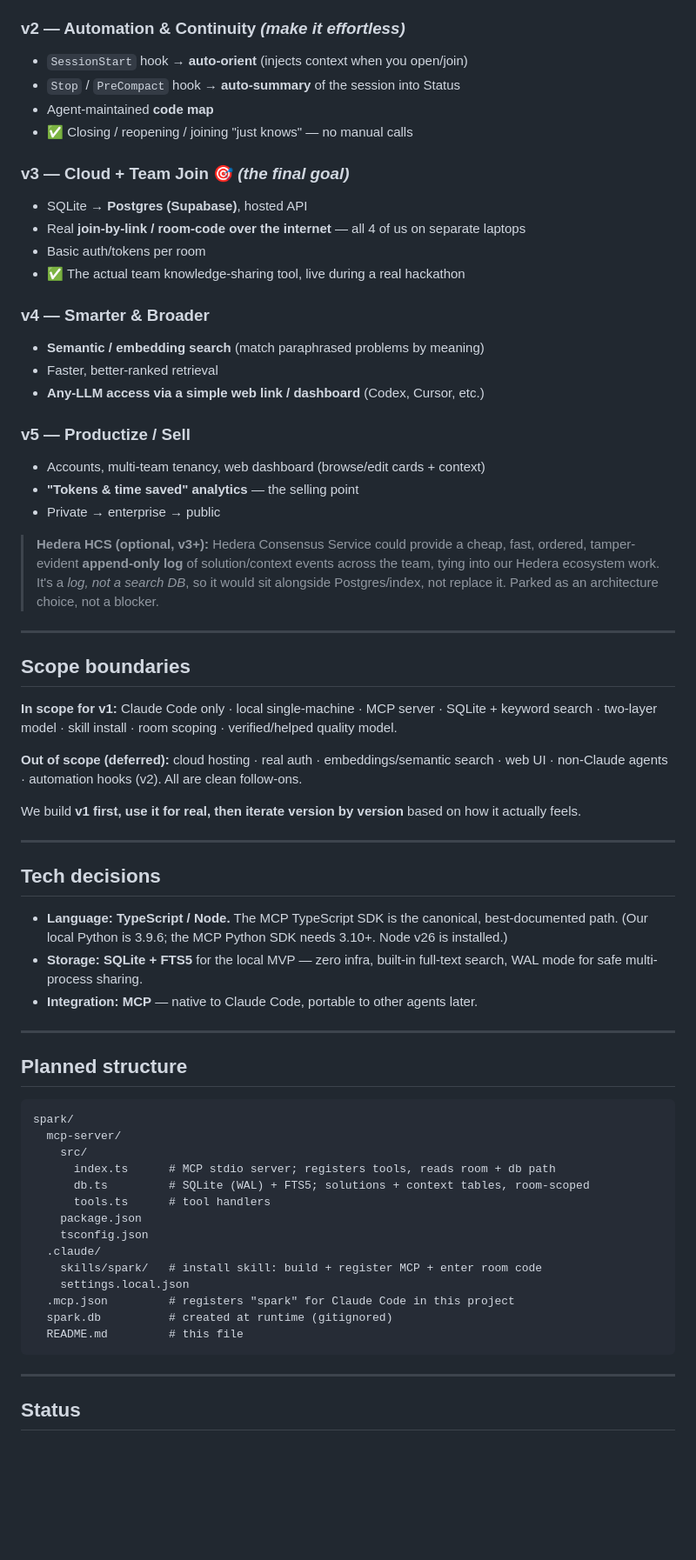
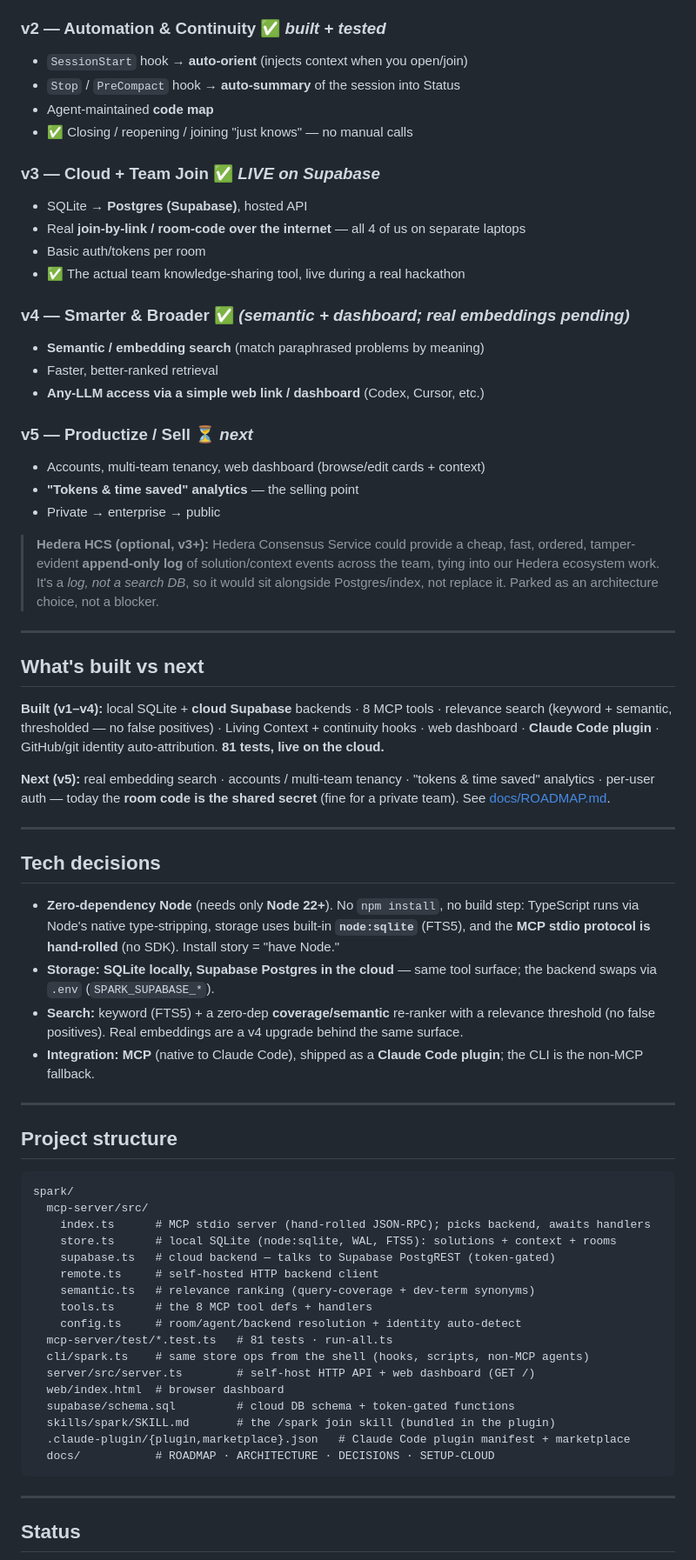
Before and after one commit to JingYuan0926/sparkv2, a Markdown page: README.md, the part around one of its changes. Shown at 87% size. Rendered like a GitHub page; blank space fills up the shorter version.

````diff
--- a/README.md
+++ b/README.md
@@ -207,24 +204,24 @@ caught up.
 - *Agents call tools explicitly — no automation yet (keeps v1 simple)*
 - ✅ Useful immediately across your own terminals; validates the concept
 
-### v2 — Automation & Continuity  *(make it effortless)*
+### v2 — Automation & Continuity ✅ *built + tested*
 - `SessionStart` hook → **auto-orient** (injects context when you open/join)
 - `Stop` / `PreCompact` hook → **auto-summary** of the session into Status
 - Agent-maintained **code map**
 - ✅ Closing / reopening / joining "just knows" — no manual calls
 
-### v3 — Cloud + Team Join  🎯 *(the final goal)*
+### v3 — Cloud + Team Join ✅ *LIVE on Supabase*
 - SQLite → **Postgres (Supabase)**, hosted API
 - Real **join-by-link / room-code over the internet** — all 4 of us on separate laptops
 - Basic auth/tokens per room
 - ✅ The actual team knowledge-sharing tool, live during a real hackathon
 
-### v4 — Smarter & Broader
+### v4 — Smarter & Broader ✅ *(semantic + dashboard; real embeddings pending)*
 - **Semantic / embedding search** (match paraphrased problems by meaning)
 - Faster, better-ranked retrieval
 - **Any-LLM access via a simple web link / dashboard** (Codex, Cursor, etc.)
 
-### v5 — Productize / Sell
+### v5 — Productize / Sell ⏳ *next*
 - Accounts, multi-team tenancy, web dashboard (browse/edit cards + context)
 - **"Tokens & time saved" analytics** — the selling point
 - Private → enterprise → public
@@ -236,46 +233,53 @@ caught up.
 
 ---
 
-## Scope boundaries
+## What's built vs next
 
-**In scope for v1:** Claude Code only · local single-machine · MCP server · SQLite + keyword
-search · two-layer model · skill install · room scoping · verified/helped quality model.
+**Built (v1–v4):** local SQLite + **cloud Supabase** backends · 8 MCP tools · relevance search
+(keyword + semantic, thresholded — no false positives) · Living Context + continuity hooks · web
+dashboard · **Claude Code plugin** · GitHub/git identity auto-attribution. **81 tests, live on
+the cloud.**
 
-**Out of scope (deferred):** cloud hosting · real auth · embeddings/semantic search · web UI
-· non-Claude agents · automation hooks (v2). All are clean follow-ons.
-
-We build **v1 first, use it for real, then iterate version by version** based on how it
-actually feels.
+**Next (v5):** real embedding search · accounts / multi-team tenancy · "tokens & time saved"
+analytics · per-user auth — today the **room code is the shared secret** (fine for a private
+team). See [docs/ROADMAP.md](docs/ROADMAP.md).
 
 ---
 
 ## Tech decisions
 
-- **Language: TypeScript / Node.** The MCP TypeScript SDK is the canonical, best-documented
-  path. (Our local Python is 3.9.6; the MCP Python SDK needs 3.10+. Node v26 is installed.)
-- **Storage: SQLite + FTS5** for the local MVP — zero infra, built-in full-text search, WAL
-  mode for safe multi-process sharing.
-- **Integration: MCP** — native to Claude Code, portable to other agents later.
+- **Zero-dependency Node** (needs only **Node 22+**). No `npm install`, no build step:
+  TypeScript runs via Node's native type-stripping, storage uses built-in **`node:sqlite`**
+  (FTS5), and the **MCP stdio protocol is hand-rolled** (no SDK). Install story = "have Node."
+- **Storage: SQLite locally, Supabase Postgres in the cloud** — same tool surface; the backend
+  swaps via `.env` (`SPARK_SUPABASE_*`).
+- **Search:** keyword (FTS5) + a zero-dep **coverage/semantic** re-ranker with a relevance
+  threshold (no false positives). Real embeddings are a v4 upgrade behind the same surface.
+- **Integration: MCP** (native to Claude Code), shipped as a **Claude Code plugin**; the CLI is
+  the non-MCP fallback.
 
 ---
 
-## Planned structure
+## Project structure
 
 ```
 spark/
-  mcp-server/
-    src/
-      index.ts      # MCP stdio server; registers tools, reads room + db path
-      db.ts         # SQLite (WAL) + FTS5; solutions + context tables, room-scoped
-      tools.ts      # tool handlers
-    package.json
-    tsconfig.json
-  .claude/
-    skills/spark/   # install skill: build + register MCP + enter room code
-    settings.local.json
-  .mcp.json         # registers "spark" for Claude Code in this project
-  spark.db          # created at runtime (gitignored)
-  README.md         # this file
+  mcp-server/src/
+    index.ts      # MCP stdio server (hand-rolled JSON-RPC); picks backend, awaits handlers
+    store.ts      # local SQLite (node:sqlite, WAL, FTS5): solutions + context + rooms
+    supabase.ts   # cloud backend — talks to Supabase PostgREST (token-gated)
+    remote.ts     # self-hosted HTTP backend client
+    semantic.ts   # relevance ranking (query-coverage + dev-term synonyms)
+    tools.ts      # the 8 MCP tool defs + handlers
+    config.ts     # room/agent/backend resolution + identity auto-detect
+  mcp-server/test/*.test.ts   # 81 tests · run-all.ts
+  cli/spark.ts    # same store ops from the shell (hooks, scripts, non-MCP agents)
+  server/src/server.ts        # self-host HTTP API + web dashboard (GET /)
+  web/index.html  # browser dashboard
+  supabase/schema.sql         # cloud DB schema + token-gated functions
+  skills/spark/SKILL.md       # the /spark join skill (bundled in the plugin)
+  .claude-plugin/{plugin,marketplace}.json   # Claude Code plugin manifest + marketplace
+  docs/           # ROADMAP · ARCHITECTURE · DECISIONS · SETUP-CLOUD
 ```
 
 ---
````
Also changed, not shown: other parts of README.md (+78 -84 lines).
